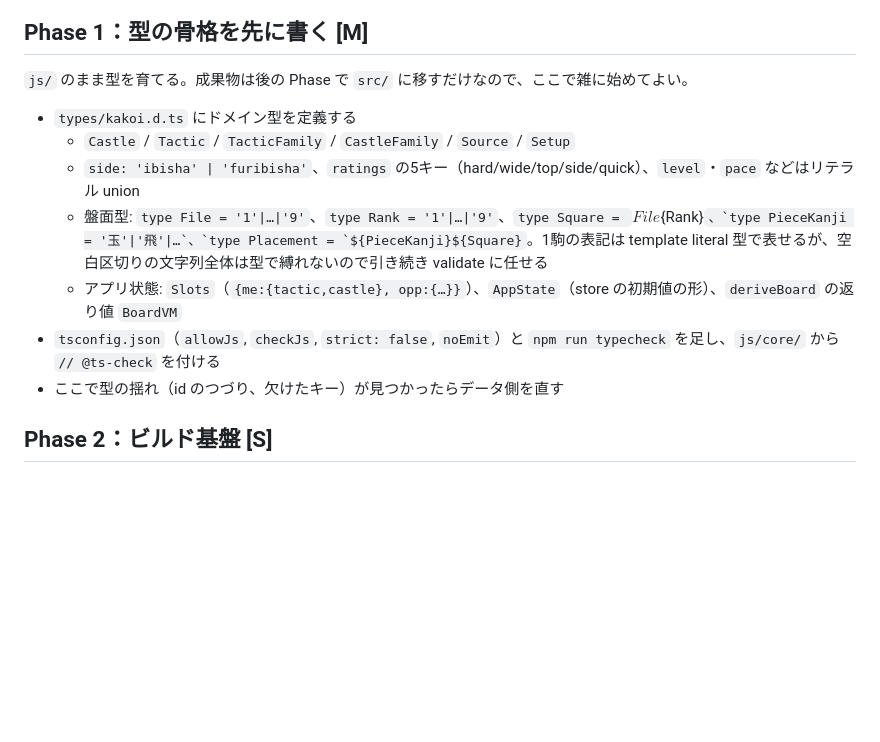
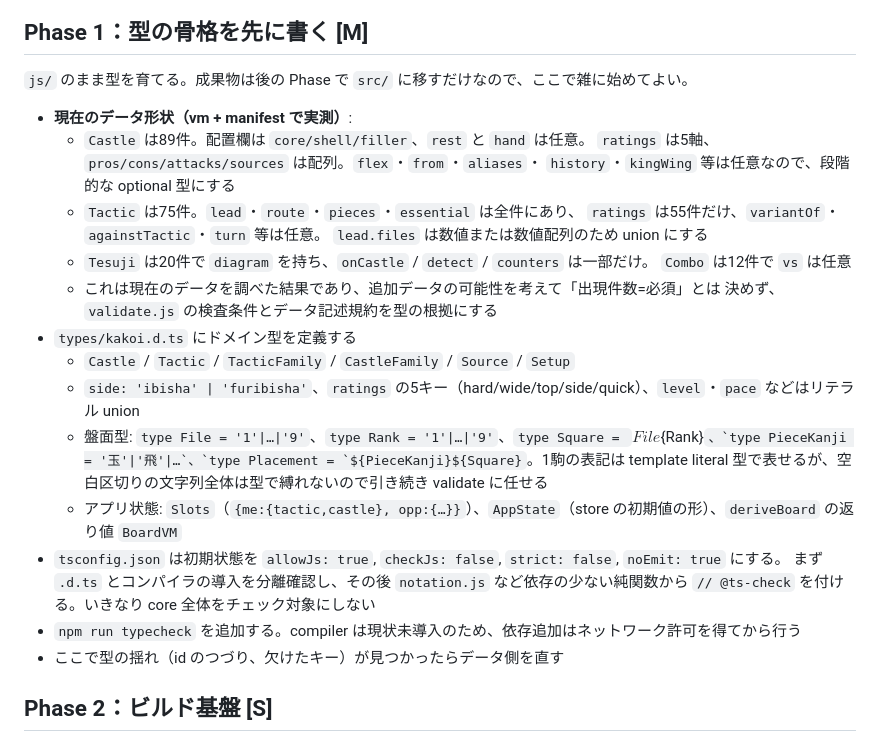
Before and after one commit to Mikanixonable/shogi, a Markdown page: docs/plan-ts-migration.md, the part around the change. GitHub-like rendering; blank space fills up the shorter version.

Commit message:
TypeScript の型設計を現行データ構造に合わせて具体化
Generated with [Devin](https://devin.ai)

Co-Authored-By: Devin <158243242+devin-ai-integration[bot]@users.noreply.github.com>

```diff
--- a/docs/plan-ts-migration.md
+++ b/docs/plan-ts-migration.md
@@ -35,12 +35,26 @@ dev.md の「TSへの移行」「囲いを型で表す」に対応する本格
 
 `js/` のまま型を育てる。成果物は後の Phase で `src/` に移すだけなので、ここで雑に始めてよい。
 
+- **現在のデータ形状（vm + manifest で実測）**:
+  - `Castle` は89件。配置欄は `core/shell/filler`、`rest` と `hand` は任意。
+    `ratings` は5軸、`pros/cons/attacks/sources` は配列。`flex`・`from`・`aliases`・
+    `history`・`kingWing` 等は任意なので、段階的な optional 型にする
+  - `Tactic` は75件。`lead`・`route`・`pieces`・`essential` は全件にあり、
+    `ratings` は55件だけ、`variantOf`・`againstTactic`・`turn` 等は任意。
+    `lead.files` は数値または数値配列のため union にする
+  - `Tesuji` は20件で `diagram` を持ち、`onCastle` / `detect` / `counters` は一部だけ。
+    `Combo` は12件で `vs` は任意
+  - これは現在のデータを調べた結果であり、追加データの可能性を考えて「出現件数=必須」とは
+    決めず、`validate.js` の検査条件とデータ記述規約を型の根拠にする
 - `types/kakoi.d.ts` にドメイン型を定義する
   - `Castle` / `Tactic` / `TacticFamily` / `CastleFamily` / `Source` / `Setup`
   - `side: 'ibisha' | 'furibisha'`、`ratings` の5キー（hard/wide/top/side/quick）、`level`・`pace` などはリテラル union
   - 盤面型: `type File = '1'|…|'9'`、`type Rank = '1'|…|'9'`、`type Square = `${File}${Rank}``、`type PieceKanji = '玉'|'飛'|…`、`type Placement = `${PieceKanji}${Square}``。1駒の表記は template literal 型で表せるが、空白区切りの文字列全体は型で縛れないので引き続き validate に任せる
   - アプリ状態: `Slots`（`{me:{tactic,castle}, opp:{…}}`）、`AppState`（store の初期値の形）、`deriveBoard` の返り値 `BoardVM`
-- `tsconfig.json`（`allowJs`, `checkJs`, `strict: false`, `noEmit`）と `npm run typecheck` を足し、`js/core/` から `// @ts-check` を付ける
+- `tsconfig.json` は初期状態を `allowJs: true`, `checkJs: false`, `strict: false`, `noEmit: true` にする。
+  まず `.d.ts` とコンパイラの導入を分離確認し、その後 `notation.js` など依存の少ない純関数から
+  `// @ts-check` を付ける。いきなり core 全体をチェック対象にしない
+- `npm run typecheck` を追加する。compiler は現状未導入のため、依存追加はネットワーク許可を得てから行う
 - ここで型の揺れ（id のつづり、欠けたキー）が見つかったらデータ側を直す
 
 ## Phase 2：ビルド基盤 [S]
```
